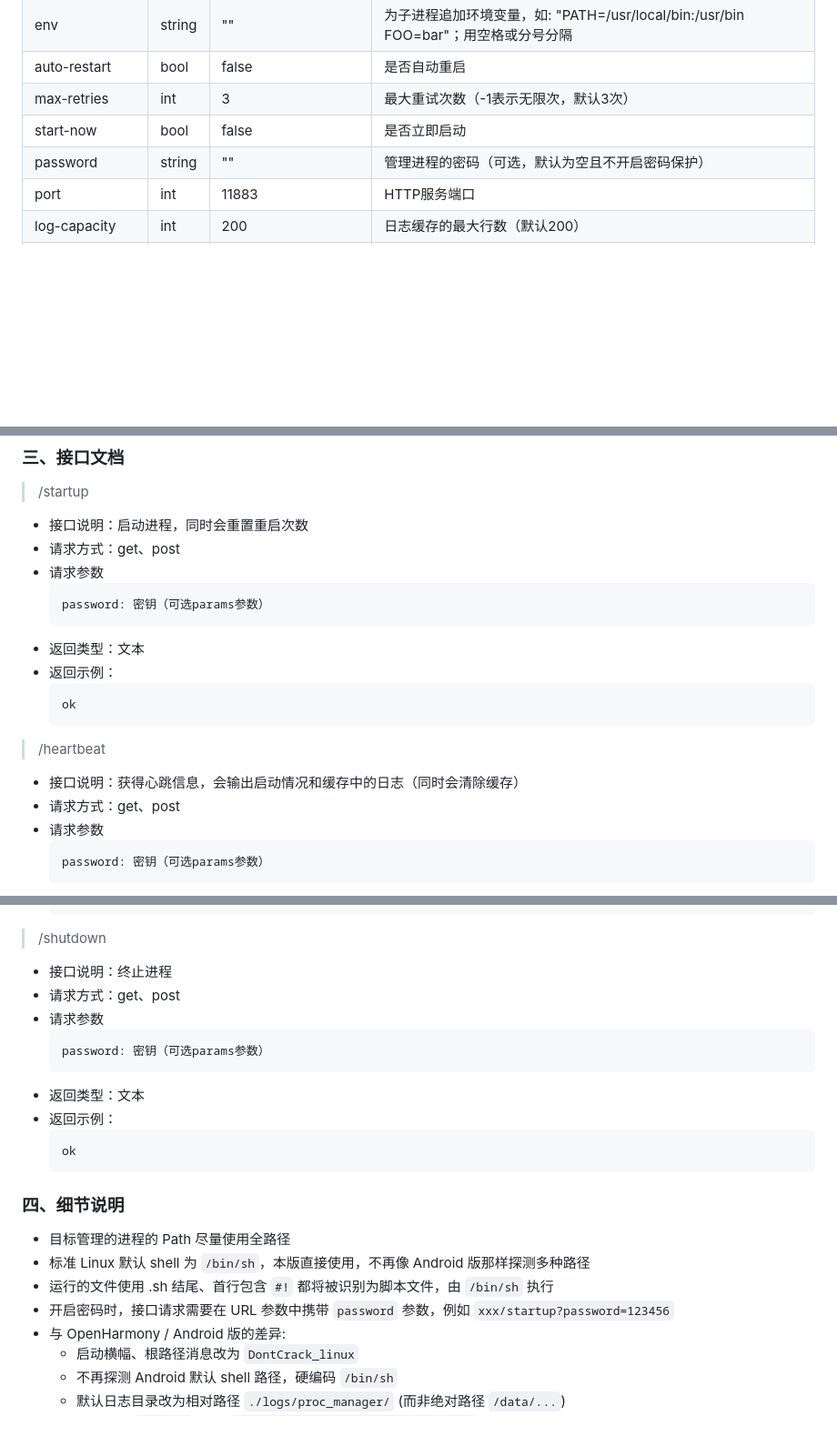
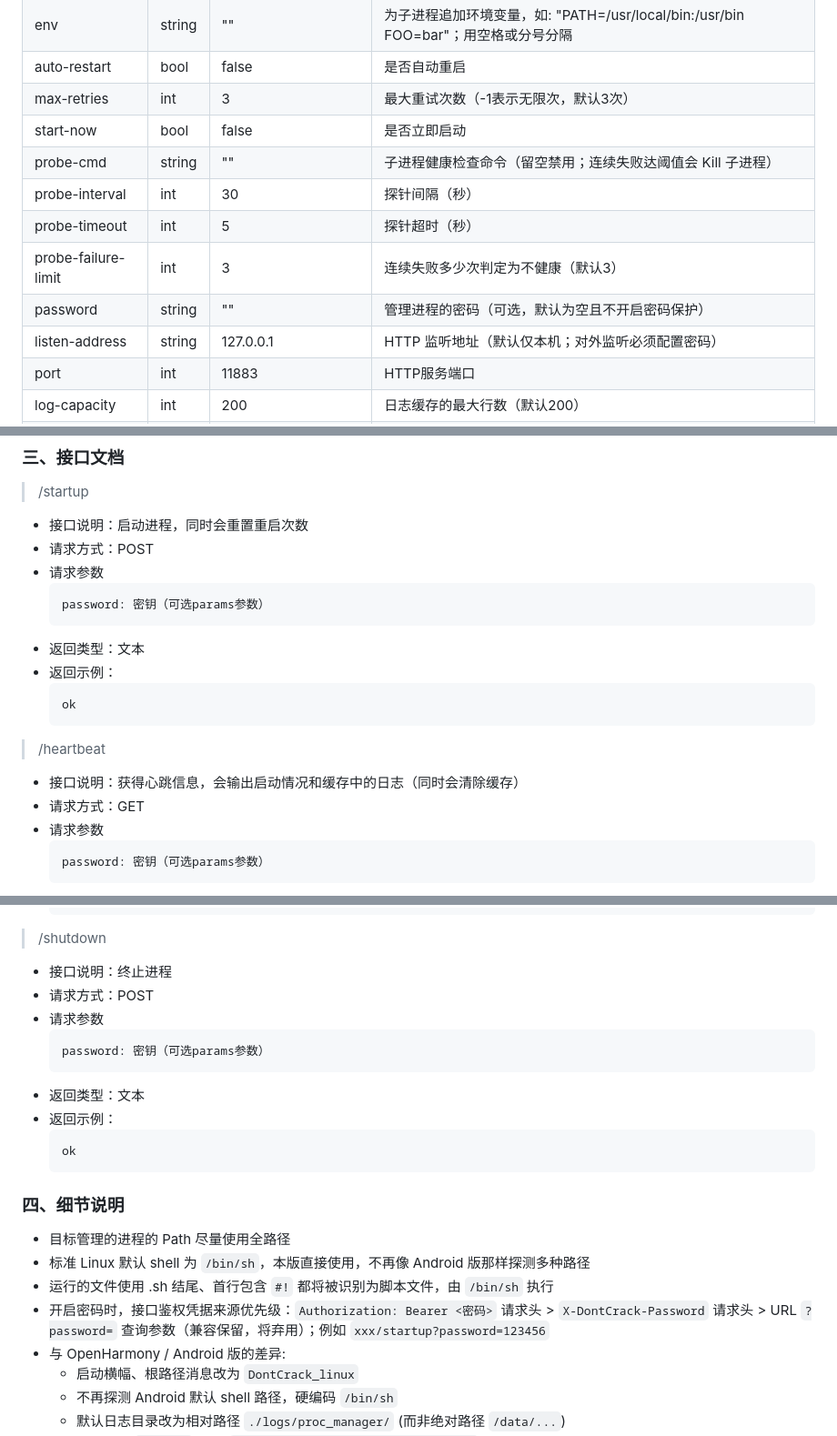
Before and after one commit to FasterEdge/DontCrack4ManyLinux, a Markdown page: README.md, 3 parts joined by grey strips. Shown at 91% size. Rendered like a GitHub page; blank space fills up the shorter version.

````diff
--- a/README.md
+++ b/README.md
@@ -37,7 +37,12 @@
 | auto-restart       | bool   | false                    | 是否自动重启                                                        |
 | max-retries        | int    | 3                        | 最大重试次数（-1表示无限次，默认3次）                                          |
 | start-now          | bool   | false                    | 是否立即启动                                                        |
+| probe-cmd          | string | ""                       | 子进程健康检查命令（留空禁用；连续失败达阈值会 Kill 子进程）                          |
+| probe-interval     | int    | 30                       | 探针间隔（秒）                                                      |
+| probe-timeout      | int    | 5                        | 探针超时（秒）                                                      |
+| probe-failure-limit| int    | 3                        | 连续失败多少次判定为不健康（默认3）                                          |
 | password           | string | ""                       | 管理进程的密码（可选，默认为空且不开启密码保护）                                      |
+| listen-address     | string | 127.0.0.1                | HTTP 监听地址（默认仅本机；对外监听必须配置密码）                                 |
 | port               | int    | 11883                    | HTTP服务端口                                                      |
 | log-capacity       | int    | 200                      | 日志缓存的最大行数（默认200）                                              |
 | log-max-line-bytes | int    | 1048576                  | 单行日志的最大字节数（用于bufio.Scanner，默认1MiB）                            |
@@ -56,7 +61,7 @@
 > /startup
 
 - 接口说明：启动进程，同时会重置重启次数
-- 请求方式：get、post
+- 请求方式：POST
 - 请求参数
   ```
   password: 密钥（可选params参数）
@@ -70,7 +75,7 @@
 > /heartbeat
 
 - 接口说明：获得心跳信息，会输出启动情况和缓存中的日志（同时会清除缓存）
-- 请求方式：get、post
+- 请求方式：GET
 - 请求参数
   ```
   password: 密钥（可选params参数）
@@ -105,7 +110,7 @@
 > /shutdown
 
 - 接口说明：终止进程
-- 请求方式：get、post
+- 请求方式：POST
 - 请求参数
   ```
   password: 密钥（可选params参数）
@@ -121,7 +126,7 @@
 - 目标管理的进程的 Path 尽量使用全路径
 - 标准 Linux 默认 shell 为 `/bin/sh`，本版直接使用，不再像 Android 版那样探测多种路径
 - 运行的文件使用 .sh 结尾、首行包含 `#!` 都将被识别为脚本文件，由 `/bin/sh` 执行
-- 开启密码时，接口请求需要在 URL 参数中携带 `password` 参数，例如 `xxx/startup?password=123456`
+- 开启密码时，接口鉴权凭据来源优先级：`Authorization: Bearer <密码>` 请求头 > `X-DontCrack-Password` 请求头 > URL `?password=` 查询参数（兼容保留，将弃用）；例如 `xxx/startup?password=123456`
 - 与 OpenHarmony / Android 版的差异:
   - 启动横幅、根路径消息改为 `DontCrack_linux`
   - 不再探测 Android 默认 shell 路径，硬编码 `/bin/sh`
````
Also changed, not shown: README_en.md (+9 -4 lines).
